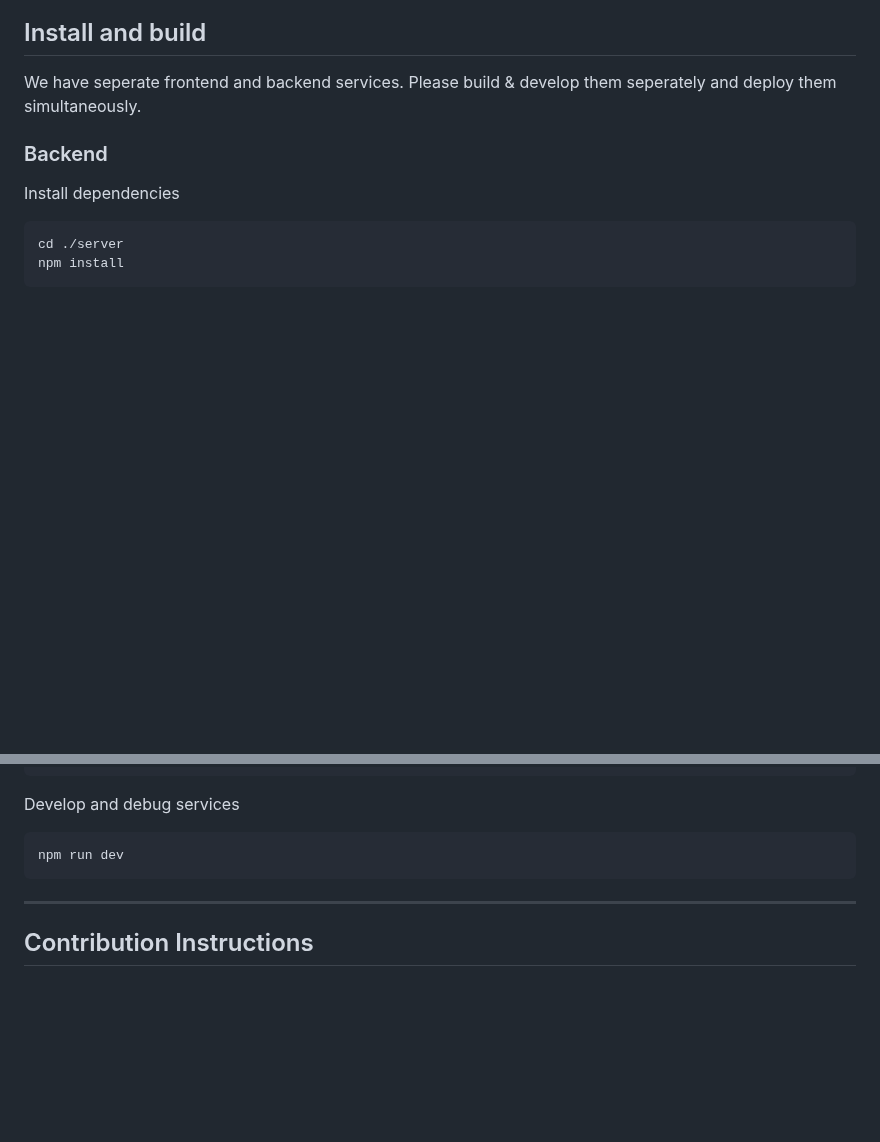
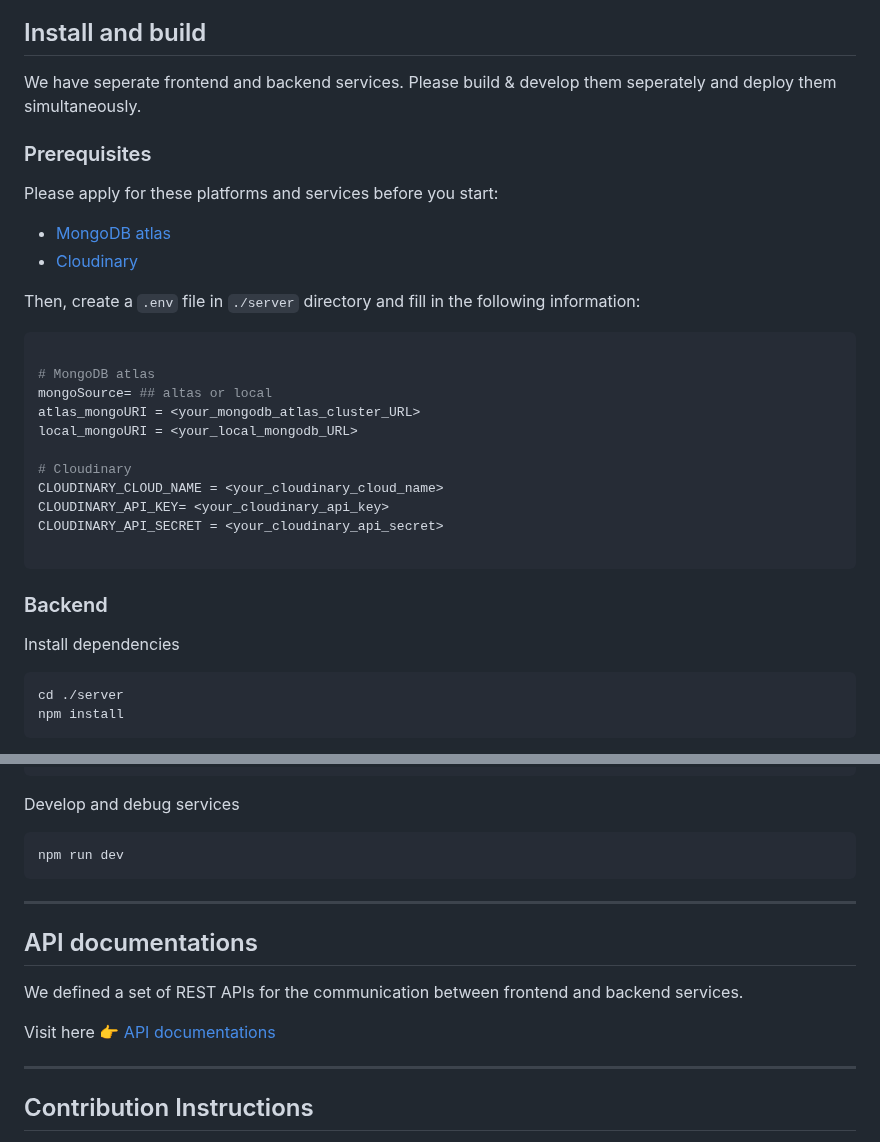
Before and after one commit to SeanXiaoby/phostgram-app-mern, a Markdown page: README.md, 2 parts joined by grey strips. GitHub-like rendering; blank space fills up the shorter version.

````diff
--- a/README.md
+++ b/README.md
@@ -47,6 +47,29 @@ We also got these features under construnctions:
 ## Install and build
 
 We have seperate frontend and backend services. Please build & develop them seperately and deploy them simultaneously.
+
+### Prerequisites
+
+Please apply for these platforms and services before you start:
+
+- [MongoDB atlas](https://www.mongodb.com/cloud/atlas)
+- [Cloudinary](https://cloudinary.com/)
+
+Then, create a `.env` file in `./server` directory and fill in the following information:
+
+```shell
+
+# MongoDB atlas
+mongoSource= ## altas or local
+atlas_mongoURI = <your_mongodb_atlas_cluster_URL>
+local_mongoURI = <your_local_mongodb_URL>
+
+# Cloudinary
+CLOUDINARY_CLOUD_NAME = <your_cloudinary_cloud_name>
+CLOUDINARY_API_KEY= <your_cloudinary_api_key>
+CLOUDINARY_API_SECRET = <your_cloudinary_api_secret>
+
+```
 
 ### Backend
 
@@ -99,6 +122,14 @@ npm run dev
 
 ---
 
+## API documentations
+
+We defined a set of REST APIs for the communication between frontend and backend services.
+
+Visit here 👉 [API documentations](./doc/API.md)
+
+---
+
 ## Contribution Instructions
 
 We appreciate your interest in contributing. To make the process as smooth as possible, please follow these instructions:
````
